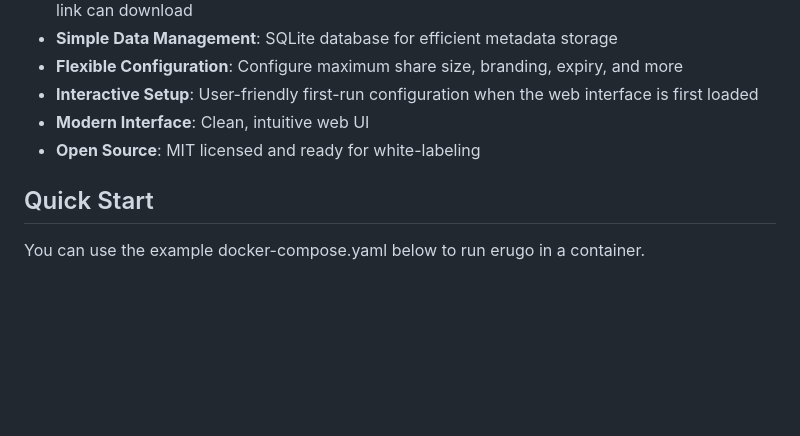
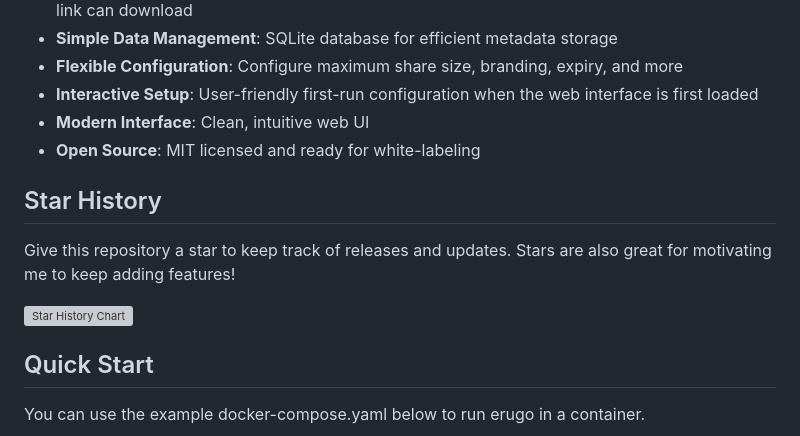
Before and after one commit to rustamis/erugo, a Markdown page: readme.md, the part around the change. Drawn GitHub-style; blank space fills up the shorter version; grey boxes are pictures that could not be loaded.

Commit message:
Update readme.md
Add star history to readme

```diff
--- a/readme.md
+++ b/readme.md
@@ -29,6 +29,12 @@ _Manage shares with ease, including share expiration, maximum downloads, and mor
 - **Interactive Setup**: User-friendly first-run configuration when the web interface is first loaded
 - **Modern Interface**: Clean, intuitive web UI
 - **Open Source**: MIT licensed and ready for white-labeling
+
+## Star History
+
+Give this repository a star to keep track of releases and updates. Stars are also great for motivating me to keep adding features!
+
+[![Star History Chart](https://api.star-history.com/svg?repos=DeanWard/erugo&type=Date)](https://star-history.com/#DeanWard/erugo&Date)
 
 ## Quick Start
 
```
